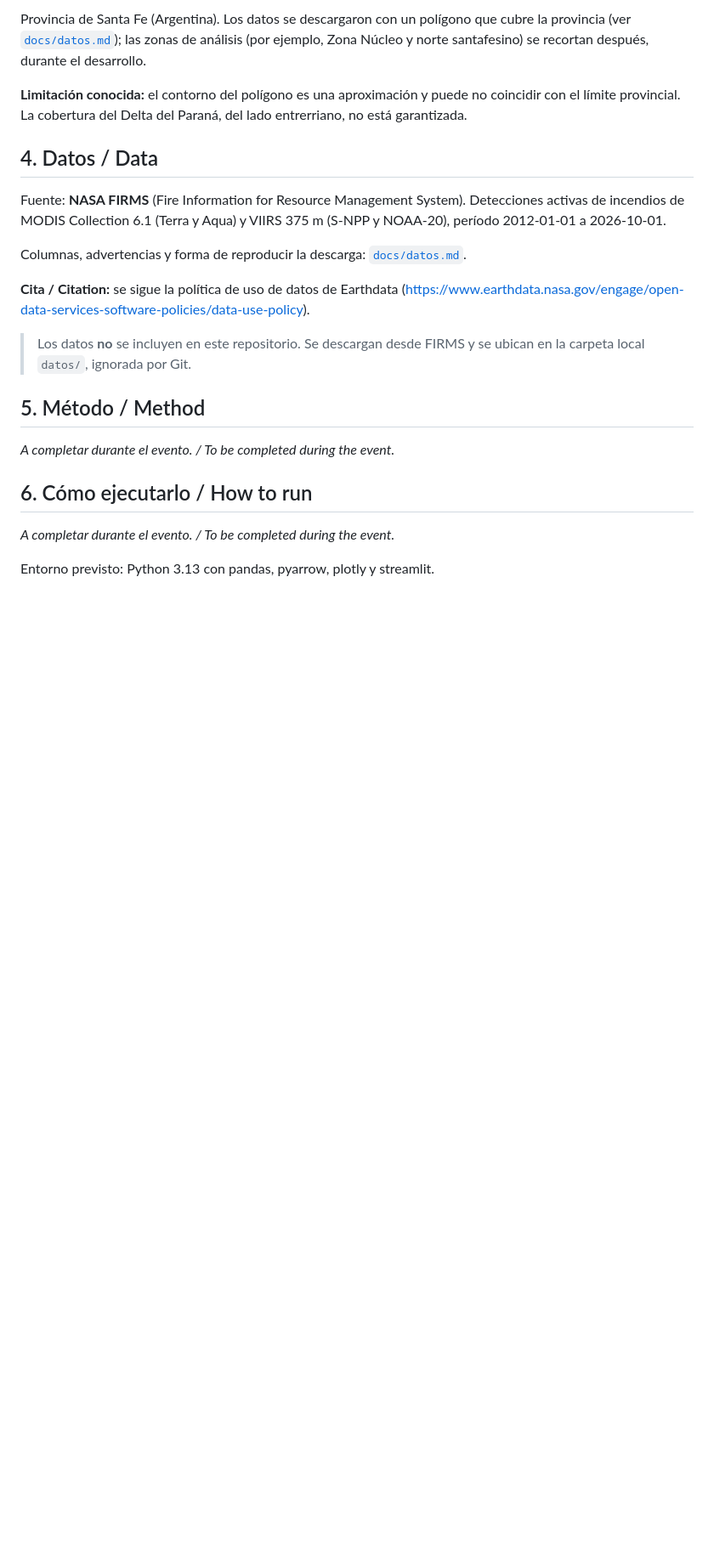
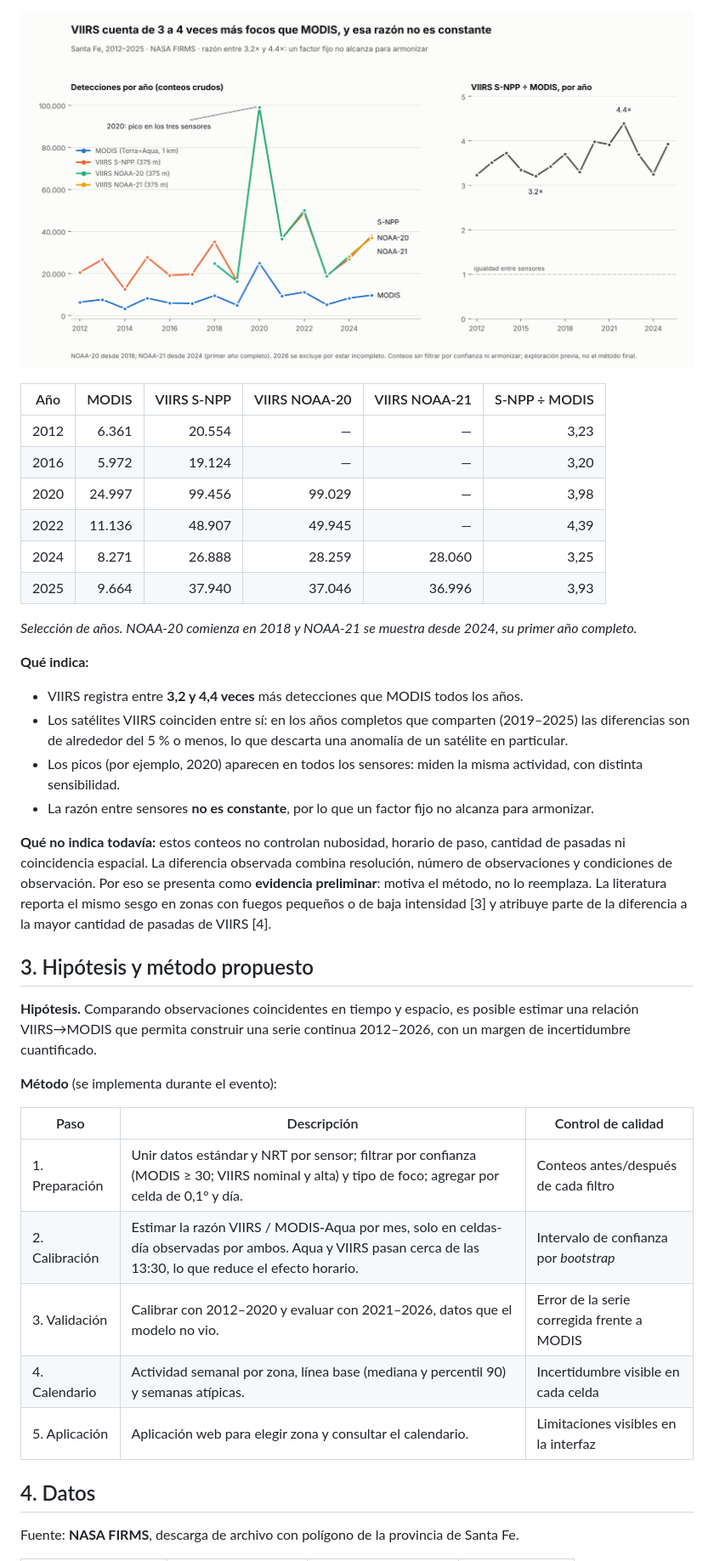
Before and after one commit to Emainfor/calendario-quemas-santa-fe, a Markdown page: README.md, the part around one of its changes. Shown at 85% size. GitHub-like rendering; pictures changed too: docs/img/exploracion_focos_por_sensor.png (added); blank space fills up the shorter version.

```diff
--- a/README.md
+++ b/README.md
@@ -51,32 +63,49 @@ and identification of critical periods, with uncertainty always shown.*
 
-Provincia de Santa Fe (Argentina). Los datos se descargaron con un polígono que cubre la provincia
-(ver [`docs/datos.md`](docs/datos.md)); las zonas de análisis (por ejemplo, Zona Núcleo y norte
-santafesino) se recortan después, durante el desarrollo.
+![Detecciones anuales por sensor en Santa Fe, 2012–2025](docs/img/exploracion_focos_por_sensor.png)
 
-**Limitación conocida:** el contorno del polígono es una aproximación y puede no coincidir con el
-límite provincial. La cobertura del Delta del Paraná, del lado entrerriano, no está garantizada.
+| Año | MODIS | VIIRS S-NPP | VIIRS NOAA-20 | VIIRS NOAA-21 | S-NPP ÷ MODIS |
+|---|---:|---:|---:|---:|---:|
+| 2012 | 6.361 | 20.554 | — | — | 3,23 |
+| 2016 | 5.972 | 19.124 | — | — | 3,20 |
+| 2020 | 24.997 | 99.456 | 99.029 | — | 3,98 |
+| 2022 | 11.136 | 48.907 | 49.945 | — | 4,39 |
+| 2024 | 8.271 | 26.888 | 28.259 | 28.060 | 3,25 |
+| 2025 | 9.664 | 37.940 | 37.046 | 36.996 | 3,93 |
 
-## 4. Datos / Data
+*Selección de años. NOAA-20 comienza en 2018 y NOAA-21 se muestra desde 2024, su primer año completo.*
 
-Fuente: **NASA FIRMS** (Fire Information for Resource Management System). Detecciones activas de
-incendios de MODIS Collection 6.1 (Terra y Aqua) y VIIRS 375 m (S-NPP y NOAA-20), período
-2012-01-01 a 2026-10-01.
+**Qué indica:**
 
-Columnas, advertencias y forma de reproducir la descarga: [`docs/datos.md`](docs/datos.md).
+- VIIRS registra entre **3,2 y 4,4 veces** más detecciones que MODIS todos los años.
+- Los satélites VIIRS coinciden entre sí: en los años completos que comparten (2019–2025) las
+  diferencias son de alrededor del 5 % o menos, lo que descarta una anomalía de un satélite en particular.
+- Los picos (por ejemplo, 2020) aparecen en todos los sensores: miden la misma actividad, con distinta
+  sensibilidad.
+- La razón entre sensores **no es constante**, por lo que un factor fijo no alcanza para armonizar.
 
-**Cita / Citation:** se sigue la política de uso de datos de Earthdata
-(<https://www.earthdata.nasa.gov/engage/open-data-services-software-policies/data-use-policy>).
+**Qué no indica todavía:** estos conteos no controlan nubosidad, horario de paso, cantidad de pasadas
+ni coincidencia espacial. La diferencia observada combina resolución, número de observaciones y
+condiciones de observación. Por eso se presenta como **evidencia preliminar**: motiva el método, no lo
+reemplaza. La literatura reporta el mismo sesgo en zonas con fuegos pequeños o de baja intensidad
+[3] y atribuye parte de la diferencia a la mayor cantidad de pasadas de VIIRS [4].
 
-> Los datos **no** se incluyen en este repositorio. Se descargan desde FIRMS y se ubican en la carpeta
-> local `datos/`, ignorada por Git.
+## 3. Hipótesis y método propuesto
 
-## 5. Método / Method
+**Hipótesis.** Comparando observaciones coincidentes en tiempo y espacio, es posible estimar una
+relación VIIRS→MODIS que permita construir una serie continua 2012–2026, con un margen de
+incertidumbre cuantificado.
 
-*A completar durante el evento. / To be completed during the event.*
+**Método** (se implementa durante el evento):
 
-## 6. Cómo ejecutarlo / How to run
+| Paso | Descripción | Control de calidad |
+|---|---|---|
+| 1. Preparación | Unir datos estándar y NRT por sensor; filtrar por confianza (MODIS ≥ 30; VIIRS nominal y alta) y tipo de foco; agregar por celda de 0,1° y día. | Conteos antes/después de cada filtro |
+| 2. Calibración | Estimar la razón VIIRS / MODIS-Aqua por mes, solo en celdas-día observadas por ambos. Aqua y VIIRS pasan cerca de las 13:30, lo que reduce el efecto horario. | Intervalo de confianza por *bootstrap* |
+| 3. Validación | Calibrar con 2012–2020 y evaluar con 2021–2026, datos que el modelo no vio. | Error de la serie corregida frente a MODIS |
+| 4. Calendario | Actividad semanal por zona, línea base (mediana y percentil 90) y semanas atípicas. | Incertidumbre visible en cada celda |
+| 5. Aplicación | Aplicación web para elegir zona y consultar el calendario. | Limitaciones visibles en la interfaz |
 
-*A completar durante el evento. / To be completed during the event.*
+## 4. Datos
 
-Entorno previsto: Python 3.13 con pandas, pyarrow, plotly y streamlit.
+Fuente: **NASA FIRMS**, descarga de archivo con polígono de la provincia de Santa Fe.
 
```
Also changed, not shown: other parts of README.md (+113 -64 lines), docs/datos.md (+5 -3 lines).
